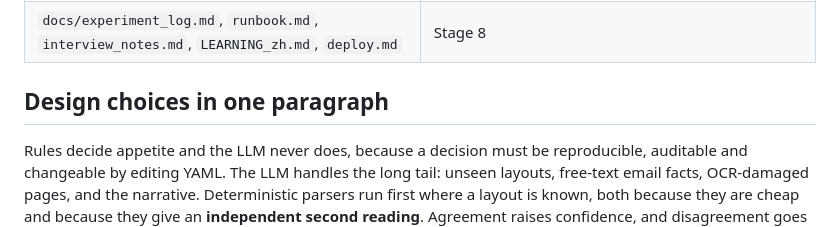
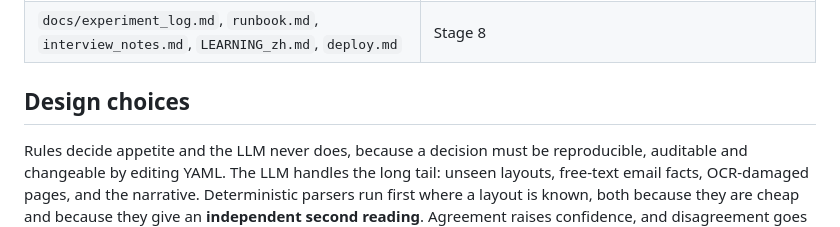
Before and after one commit to WenxueWu0216/submitiq, a Markdown page: README.md, the part around the change. Rendered like a GitHub page.

```diff
--- a/README.md
+++ b/README.md
@@ -217,7 +217,7 @@ runs on Bedrock (needs AWS credentials and `SUBMITIQ_BEDROCK_MODEL_ID`). Commit
 | `infra/`, `submitiq/aws_handlers.py` | Stage 7: CDK stack, Lambda handlers |
 | `docs/experiment_log.md`, `runbook.md`, `interview_notes.md`, `LEARNING_zh.md`, `deploy.md` | Stage 8 |
 
-## Design choices in one paragraph
+## Design choices
 
 Rules decide appetite and the LLM never does, because a decision must be reproducible, auditable and changeable by
 editing YAML. The LLM handles the long tail: unseen layouts, free-text email facts, OCR-damaged pages, and the narrative.
```
